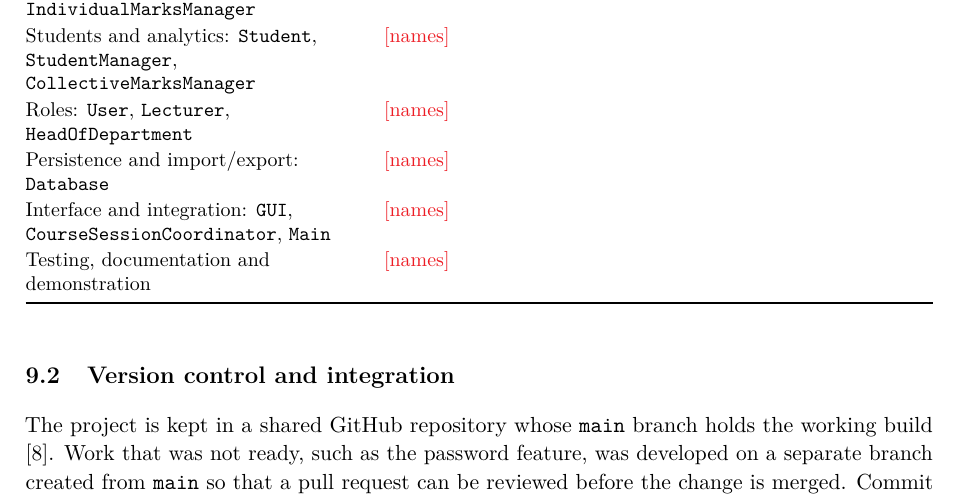
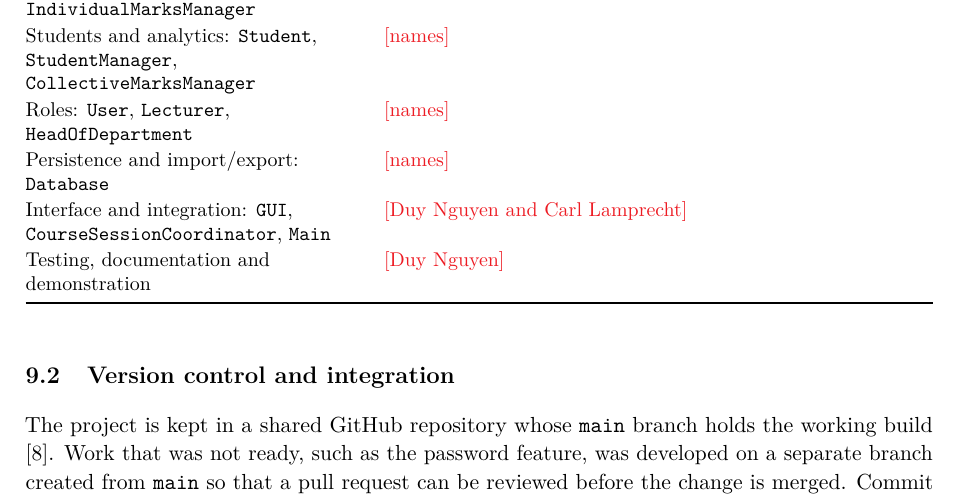
Before and after one commit to anh-duynguyen/CPUT_Report_LaTeX_SDN2_Group_Project, a LaTeX document (Report/Main.tex, which reads Report/Chapters/09_Teamwork.tex): part of page 16 of 18, cut so that both start at the same text. Compiled offline with pdfLaTeX.

Commit message:
Assign teamwork responsibilities
Updates the teamwork chapter with interface, integration, testing, documentation, and demonstration contributors, and regenerates the LaTeX report artifacts.

```diff
--- a/Report/Chapters/09_Teamwork.tex
+++ b/Report/Chapters/09_Teamwork.tex
@@ -17,8 +17,8 @@ Marks management: \texttt{Course}, \texttt{AssessmentComponent}, \texttt{Individ
 Students and analytics: \texttt{Student}, \texttt{StudentManager}, \texttt{CollectiveMarksManager} & \todo{names}\\
 Roles: \texttt{User}, \texttt{Lecturer}, \texttt{HeadOfDepartment} & \todo{names}\\
 Persistence and import/export: \texttt{Database} & \todo{names}\\
-Interface and integration: \texttt{GUI}, \texttt{CourseSessionCoordinator}, \texttt{Main} & \todo{names}\\
-Testing, documentation and demonstration & \todo{names}\\
+Interface and integration: \texttt{GUI}, \texttt{CourseSessionCoordinator}, \texttt{Main} & \todo{Duy Nguyen and Carl Lamprecht}\\
+Testing, documentation and demonstration & \todo{Duy Nguyen}\\
 \bottomrule
 \end{tabularx}
 \end{table}
```
Also changed, not shown: Report/Main.pdf, 4 other files.
